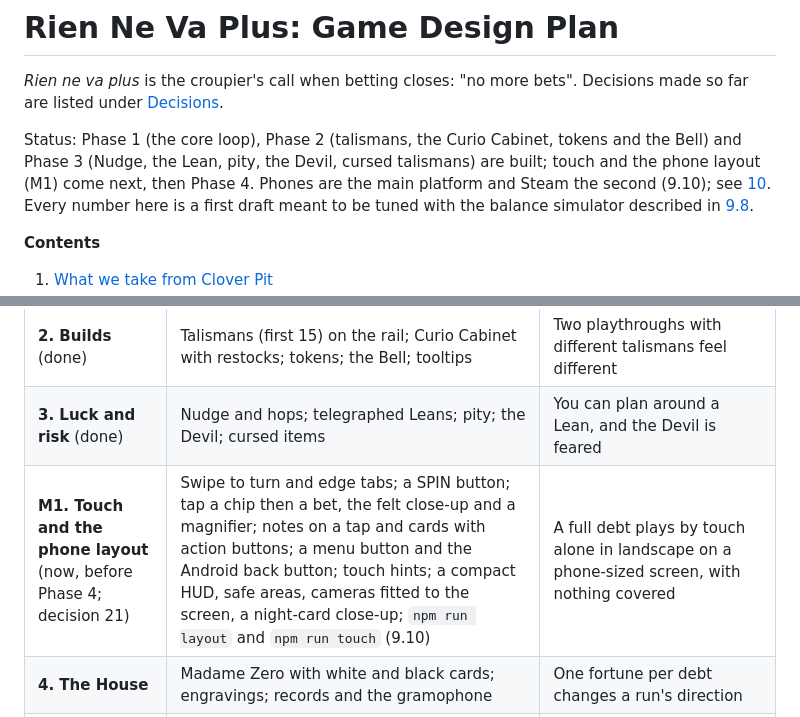
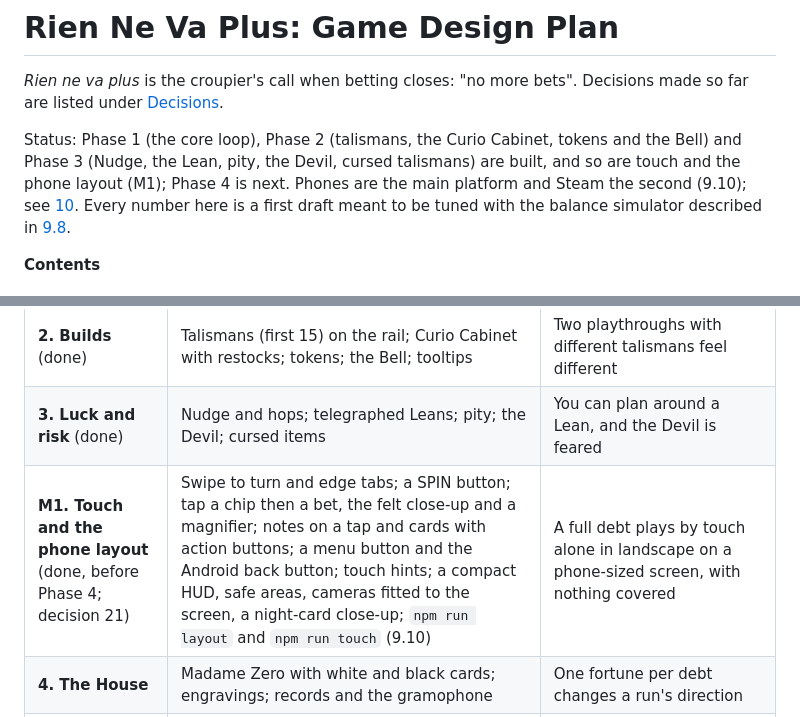
Before and after one commit to RattleSnake06/RouletteGame, a Markdown page: docs/GAME_DESIGN.md, 2 parts joined by grey strips. Drawn GitHub-style.

```diff
--- a/docs/GAME_DESIGN.md
+++ b/docs/GAME_DESIGN.md
@@ -5,7 +5,7 @@ Decisions made so far are listed under [Decisions](#12-decisions).
 
 Status: Phase 1 (the core loop), Phase 2 (talismans, the Curio Cabinet,
 tokens and the Bell) and Phase 3 (Nudge, the Lean, pity, the Devil, cursed
-talismans) are built; touch and the phone layout (M1) come next, then Phase 4.
+talismans) are built, and so are touch and the phone layout (M1); Phase 4 is next.
 Phones are the main platform and Steam the second (9.10); see [10](#10-roadmap). Every number here is a first draft meant to be tuned with the
 balance simulator described in [9.8](#98-testing-and-the-balance-simulator).
 
@@ -1330,7 +1330,7 @@ Each phase ends with something playable. "Done when" is the bar for moving on.
 | **1. Core loop** (done) | `core/` with tests; felt layout and chips; choreographed ball to a decided pocket; payouts and popups; coins, spins, rounds, debts, the Cage; game over and restart; flat HUD | Debts 1–3 can be played start to finish with no items, and tests show base EV = 36/37 |
 | **2. Builds** (done) | Talismans (first 15) on the rail; Curio Cabinet with restocks; tokens; the Bell; tooltips | Two playthroughs with different talismans feel different |
 | **3. Luck and risk** (done) | Nudge and hops; telegraphed Leans; pity; the Devil; cursed items | You can plan around a Lean, and the Devil is feared |
-| **M1. Touch and the phone layout** (now, before Phase 4; decision 21) | Swipe to turn and edge tabs; a SPIN button; tap a chip then a bet, the felt close-up and a magnifier; notes on a tap and cards with action buttons; a menu button and the Android back button; touch hints; a compact HUD, safe areas, cameras fitted to the screen, a night-card close-up; `npm run layout` and `npm run touch` (9.10) | A full debt plays by touch alone in landscape on a phone-sized screen, with nothing covered |
+| **M1. Touch and the phone layout** (done, before Phase 4; decision 21) | Swipe to turn and edge tabs; a SPIN button; tap a chip then a bet, the felt close-up and a magnifier; notes on a tap and cards with action buttons; a menu button and the Android back button; touch hints; a compact HUD, safe areas, cameras fitted to the screen, a night-card close-up; `npm run layout` and `npm run touch` (9.10) | A full debt plays by touch alone in landscape on a phone-sized screen, with nothing covered |
 | **4. The House** | Madame Zero with white and black cards; engravings; records and the gramophone | One fortune per debt changes a run's direction |
 | **5. Building the wheel** | Wheel generated from pocket data; widen, repaint, duplicate, remove, enhancements; chip materials; oddities; stats board | A late wheel looks visibly different and the chalkboard explains it |
 | **6. Meta** | Vault locks and moving goal; leave or continue; ending stub; figures in the dark; Almanac; saves; starting wheels; House Edge levels | A lost run leaves a figure; a won run unlocks something |
```
Also changed, not shown: CLAUDE.md (+4 -2 lines).
